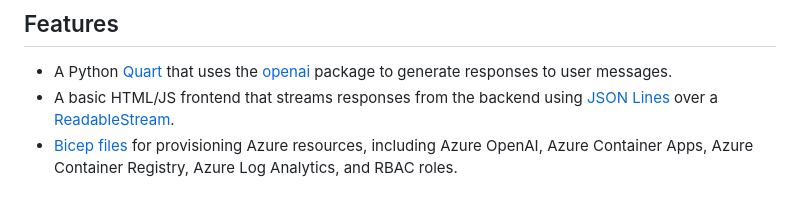
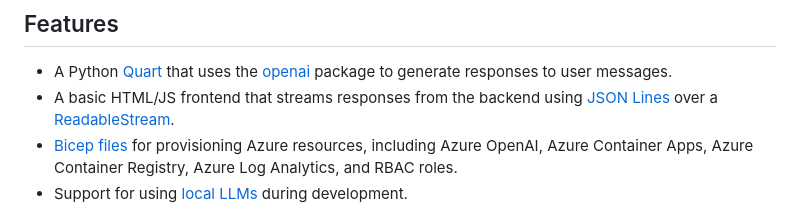
Before and after one commit to Azure-Samples/openai-chat-app-quickstart, a Markdown page: README.md, the part around the change. Drawn GitHub-style.

Commit message:
Readme improvements

```diff
--- a/README.md
+++ b/README.md
@@ -24,6 +24,7 @@ since the local app needs credentials for Azure OpenAI to work properly.
 * A Python [Quart](https://quart.palletsprojects.com/en/latest/) that uses the [openai](https://pypi.org/project/openai/) package to generate responses to user messages.
 * A basic HTML/JS frontend that streams responses from the backend using [JSON Lines](http://jsonlines.org/) over a [ReadableStream](https://developer.mozilla.org/en-US/docs/Web/API/ReadableStream).
 * [Bicep files](https://docs.microsoft.com/azure/azure-resource-manager/bicep/) for provisioning Azure resources, including Azure OpenAI, Azure Container Apps, Azure Container Registry, Azure Log Analytics, and RBAC roles.
+* Support for using [local LLMs](/docs/local_ollama.md) during development.
 
 ![Screenshot of the chat app](docs/screenshot_chatapp.png)
 
```
Also changed, not shown: docs/README.md (+1 -0 lines).
